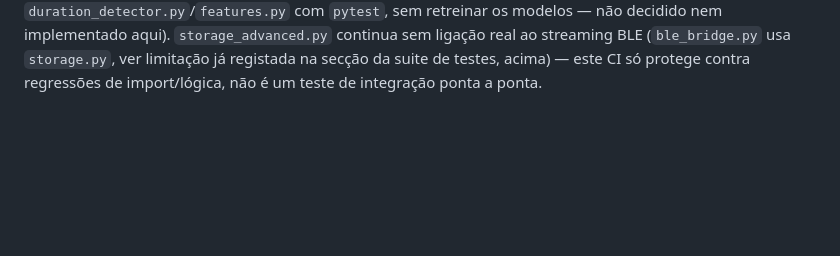
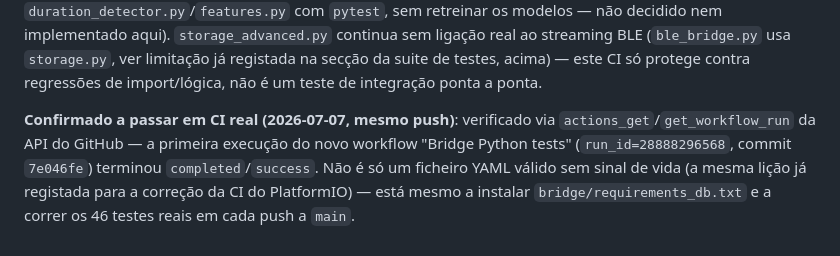
Before and after one commit to idalgizio-gomes/wereable_device, a Markdown page: PROJECT_STATUS.md, the part around the change. GitHub-like rendering; blank space fills up the shorter version.

Commit message:
Confirma CI verde para os testes do bridge (bridge-tests.yml)
Verificado via API do GitHub que a primeira execução do workflow novo
terminou completed/success, instalando de facto bridge/requirements_db.txt
e correndo os 46 testes reais — não só um YAML válido sem sinal de vida.

```diff
--- a/PROJECT_STATUS.md
+++ b/PROJECT_STATUS.md
@@ -2808,3 +2808,11 @@ continua sem ligação real ao streaming BLE (`ble_bridge.py` usa
 `storage.py`, ver limitação já registada na secção da suite de testes,
 acima) — este CI só protege contra regressões de import/lógica, não é um
 teste de integração ponta a ponta.
+
+**Confirmado a passar em CI real (2026-07-07, mesmo push)**: verificado via
+`actions_get`/`get_workflow_run` da API do GitHub — a primeira execução do
+novo workflow "Bridge Python tests" (`run_id=28888296568`, commit
+`7e046fe`) terminou `completed`/`success`. Não é só um ficheiro YAML válido
+sem sinal de vida (a mesma lição já registada para a correção da CI do
+PlatformIO) — está mesmo a instalar `bridge/requirements_db.txt` e a correr
+os 46 testes reais em cada push a `main`.
```
